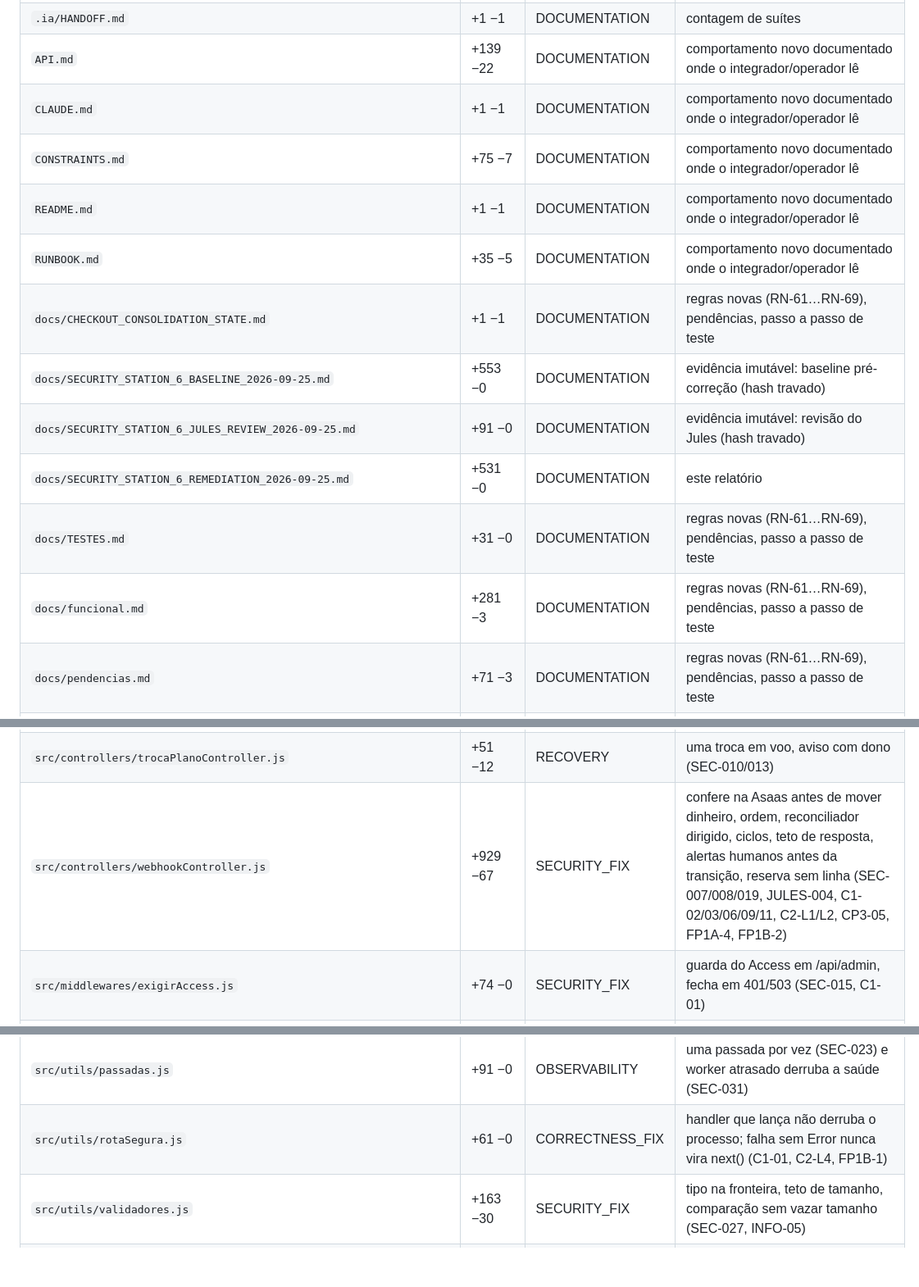
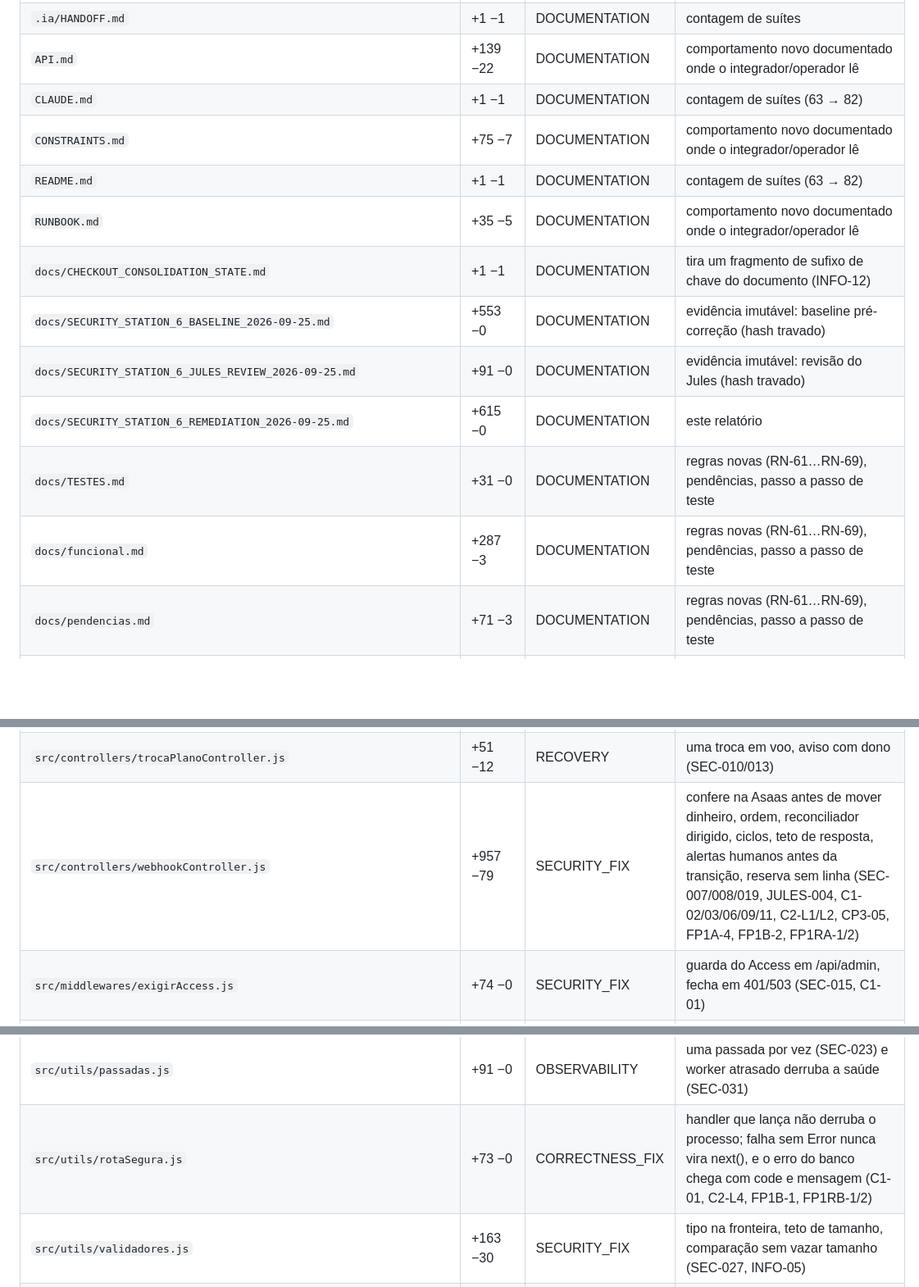
Before and after one commit to sancompany/san_checkout, a Markdown page: docs/SECURITY_STATION_6_REMEDIATION_2026-09-25.md, 3 parts joined by grey strips. Shown at 82% size. GitHub-like rendering; blank space fills up the shorter version.

```diff
--- a/docs/SECURITY_STATION_6_REMEDIATION_2026-09-25.md
+++ b/docs/SECURITY_STATION_6_REMEDIATION_2026-09-25.md
@@ -325,16 +332,16 @@ Gerada por script sobre `git diff --numstat`, que **falha** se algum arquivo fic
 | `.gitleaksignore` | +11 −0 | SECURITY_FIX | impressões digitais das chaves de MENTIRA dos testes e do token meta público (CI da PR) |
 | `.ia/HANDOFF.md` | +1 −1 | DOCUMENTATION | contagem de suítes |
 | `API.md` | +139 −22 | DOCUMENTATION | comportamento novo documentado onde o integrador/operador lê |
-| `CLAUDE.md` | +1 −1 | DOCUMENTATION | comportamento novo documentado onde o integrador/operador lê |
+| `CLAUDE.md` | +1 −1 | DOCUMENTATION | contagem de suítes (63 → 82) |
 | `CONSTRAINTS.md` | +75 −7 | DOCUMENTATION | comportamento novo documentado onde o integrador/operador lê |
-| `README.md` | +1 −1 | DOCUMENTATION | comportamento novo documentado onde o integrador/operador lê |
+| `README.md` | +1 −1 | DOCUMENTATION | contagem de suítes (63 → 82) |
 | `RUNBOOK.md` | +35 −5 | DOCUMENTATION | comportamento novo documentado onde o integrador/operador lê |
-| `docs/CHECKOUT_CONSOLIDATION_STATE.md` | +1 −1 | DOCUMENTATION | regras novas (RN-61…RN-69), pendências, passo a passo de teste |
+| `docs/CHECKOUT_CONSOLIDATION_STATE.md` | +1 −1 | DOCUMENTATION | tira um fragmento de sufixo de chave do documento (INFO-12) |
 | `docs/SECURITY_STATION_6_BASELINE_2026-09-25.md` | +553 −0 | DOCUMENTATION | evidência imutável: baseline pré-correção (hash travado) |
 | `docs/SECURITY_STATION_6_JULES_REVIEW_2026-09-25.md` | +91 −0 | DOCUMENTATION | evidência imutável: revisão do Jules (hash travado) |
-| `docs/SECURITY_STATION_6_REMEDIATION_2026-09-25.md` | +531 −0 | DOCUMENTATION | este relatório |
+| `docs/SECURITY_STATION_6_REMEDIATION_2026-09-25.md` | +615 −0 | DOCUMENTATION | este relatório |
 | `docs/TESTES.md` | +31 −0 | DOCUMENTATION | regras novas (RN-61…RN-69), pendências, passo a passo de teste |
-| `docs/funcional.md` | +281 −3 | DOCUMENTATION | regras novas (RN-61…RN-69), pendências, passo a passo de teste |
+| `docs/funcional.md` | +287 −3 | DOCUMENTATION | regras novas (RN-61…RN-69), pendências, passo a passo de teste |
 | `docs/pendencias.md` | +71 −3 | DOCUMENTATION | regras novas (RN-61…RN-69), pendências, passo a passo de teste |
 | `functions/api/admin/[[caminho]].js` | +71 −0 | SECURITY_FIX | Pages Function: o painel fala com a API atrás do Access (SEC-015) |
 | `package-lock.json` | +12 −12 | SECURITY_FIX | express 4.22.3 / body-parser / qs 6.16.0 (SEC-033), sem --force |
@@ -360,7 +367,7 @@ Gerada por script sobre `git diff --numstat`, que **falha** se algum arquivo fic
 | `src/controllers/refundController.js` | +147 −375 | CORRECTNESS_FIX | estorno delegado à operação durável (SEC-002) — o grosso da remoção (-375) é a lógica antiga movida para estornoService |
 | `src/controllers/trocaAprovacaoController.js` | +10 −2 | SECURITY_FIX | token da troca só texto e só UUID; handlers com try/catch (CP2-11) |
 | `src/controllers/trocaPlanoController.js` | +51 −12 | RECOVERY | uma troca em voo, aviso com dono (SEC-010/013) |
-| `src/controllers/webhookController.js` | +929 −67 | SECURITY_FIX | confere na Asaas antes de mover dinheiro, ordem, reconciliador dirigido, ciclos, teto de resposta, alertas humanos antes da transição, reserva sem linha (SEC-007/008/019, JULES-004, C1-02/03/06/09/11, C2-L1/L2, CP3-05, FP1A-4, FP1B-2) |
+| `src/controllers/webhookController.js` | +957 −79 | SECURITY_FIX | confere na Asaas antes de mover dinheiro, ordem, reconciliador dirigido, ciclos, teto de resposta, alertas humanos antes da transição, reserva sem linha (SEC-007/008/019, JULES-004, C1-02/03/06/09/11, C2-L1/L2, CP3-05, FP1A-4, FP1B-2, FP1RA-1/2) |
 | `src/middlewares/exigirAccess.js` | +74 −0 | SECURITY_FIX | guarda do Access em /api/admin, fecha em 401/503 (SEC-015, C1-01) |
 | `src/middlewares/idsCanonicos.js` | +37 −0 | SECURITY_FIX | guarda canônica dos parâmetros de id (SEC-001/003/017) |
 | `src/routes/adminRoutes.js` | +15 −5 | SECURITY_FIX | Access antes de toda rota do admin (SEC-015); roteador com dono (C1-01) |
@@ -389,7 +396,7 @@ Gerada por script sobre `git diff --numstat`, que **falha** se algum arquivo fic
 | `src/utils/alvoDeRede.js` | +108 −11 | SECURITY_FIX | faixas de rede completas; destino revalidado (SEC-006/021) |
 | `src/utils/erros.js` | +21 −0 | SECURITY_FIX | erro da Asaas 401/403/5xx vira 502 genérico (INFO-11) |
 | `src/utils/passadas.js` | +91 −0 | OBSERVABILITY | uma passada por vez (SEC-023) e worker atrasado derruba a saúde (SEC-031) |
-| `src/utils/rotaSegura.js` | +61 −0 | CORRECTNESS_FIX | handler que lança não derruba o processo; falha sem Error nunca vira next() (C1-01, C2-L4, FP1B-1) |
+| `src/utils/rotaSegura.js` | +73 −0 | CORRECTNESS_FIX | handler que lança não derruba o processo; falha sem Error nunca vira next(), e o erro do banco chega com code e mensagem (C1-01, C2-L4, FP1B-1, FP1RB-1/2) |
 | `src/utils/validadores.js` | +163 −30 | SECURITY_FIX | tipo na fronteira, teto de tamanho, comparação sem vazar tamanho (SEC-027, INFO-05) |
 | `supabase/migrations/0018_estornos_idempotentes.sql` | +66 −0 | MIGRATION | estornos como operação durável (SEC-002) — aditiva, aplicada |
 | `supabase/migrations/0019_uma_troca_em_voo_por_assinatura.sql` | +35 −0 | MIGRATION | uma troca em voo por assinatura (SEC-010) — índice parcial, aplicada |
```
Also changed, not shown: other parts of docs/SECURITY_STATION_6_REMEDIATION_2026-09-25.md (+11 -4 lines), API.md (+1 -0 lines).
